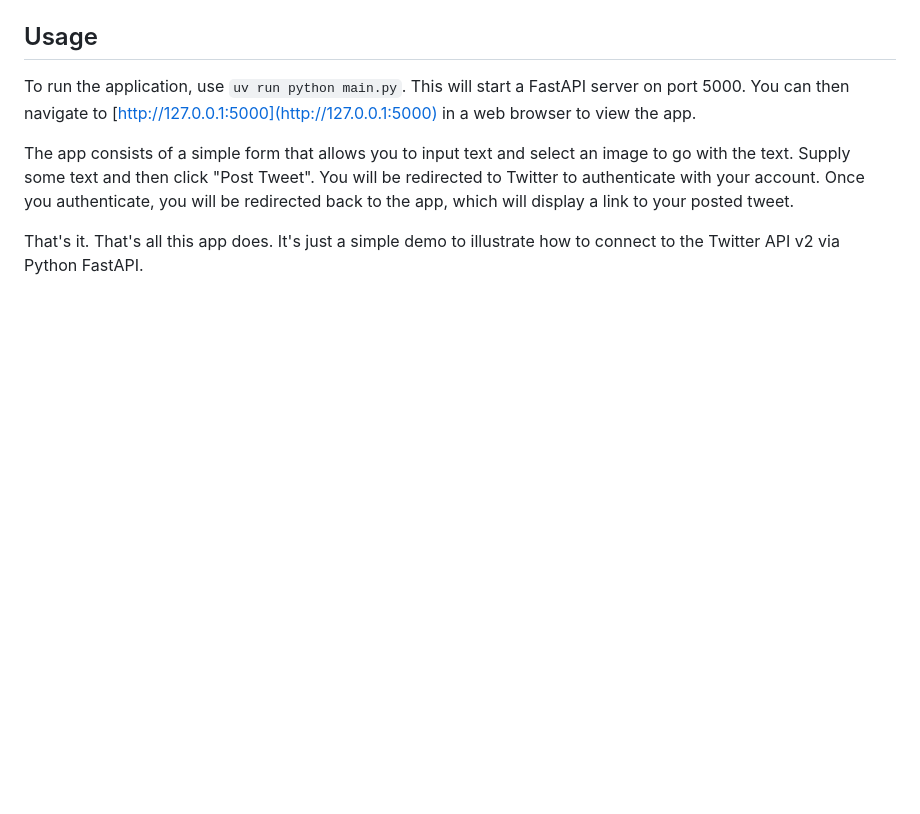
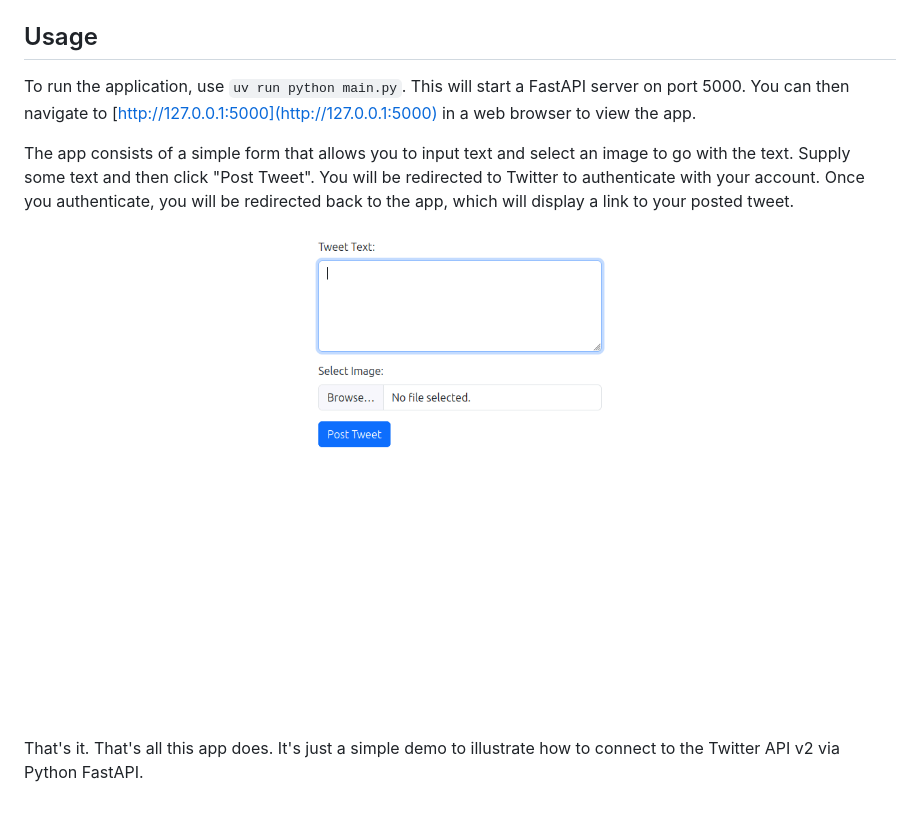
Before and after one commit to Promptly-Technologies-LLC/X_twitter_api_v2_demo, a Markdown page: README.md, the part around the change. GitHub-like rendering; pictures changed too: app-flow.gif (added); blank space fills up the shorter version.

Commit message:
Animated gif of app in action

```diff
--- a/README.md
+++ b/README.md
@@ -55,4 +55,6 @@ To run the application, use `uv run python main.py`. This will start a FastAPI s
 
 The app consists of a simple form that allows you to input text and select an image to go with the text. Supply some text and then click "Post Tweet". You will be redirected to Twitter to authenticate with your account. Once you authenticate, you will be redirected back to the app, which will display a link to your posted tweet.
 
+![Animated GIF of the app in action](./app-flow.gif)
+
 That's it. That's all this app does. It's just a simple demo to illustrate how to connect to the Twitter API v2 via Python FastAPI.
```
